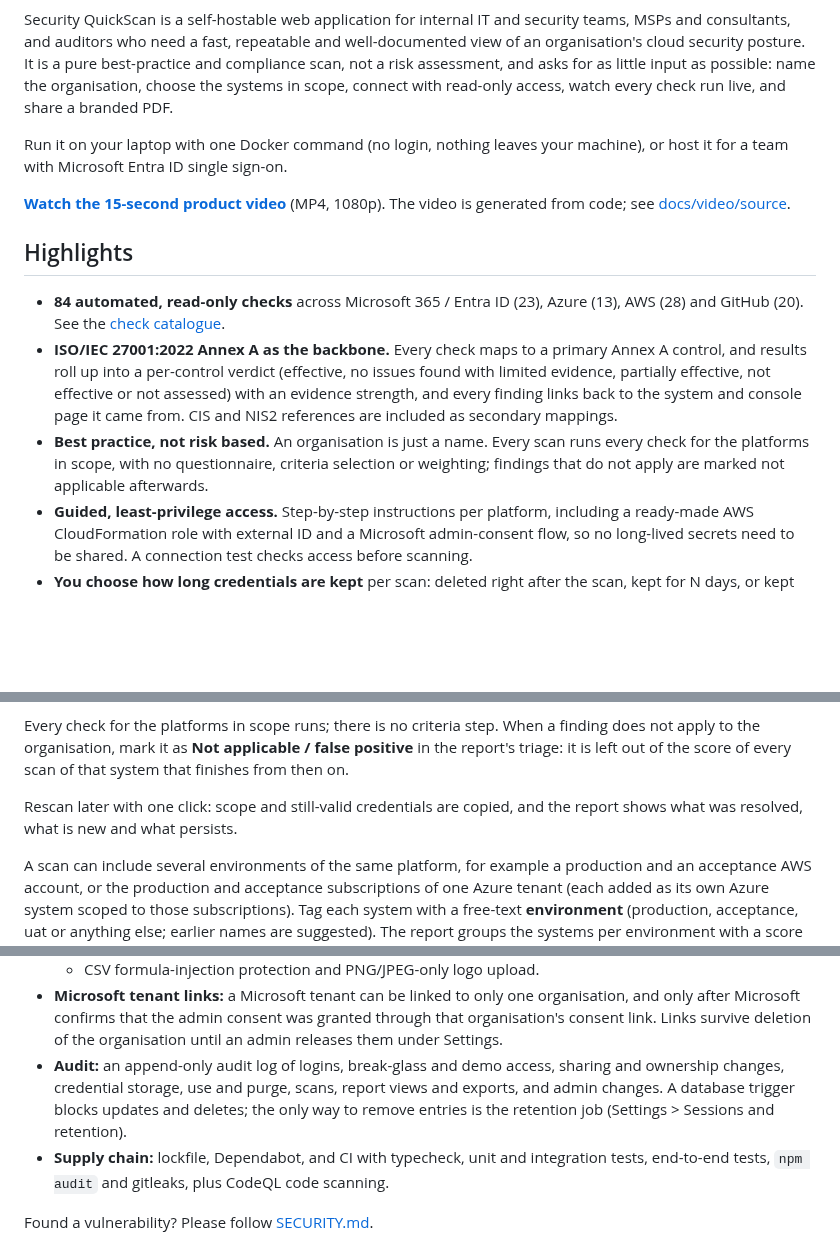
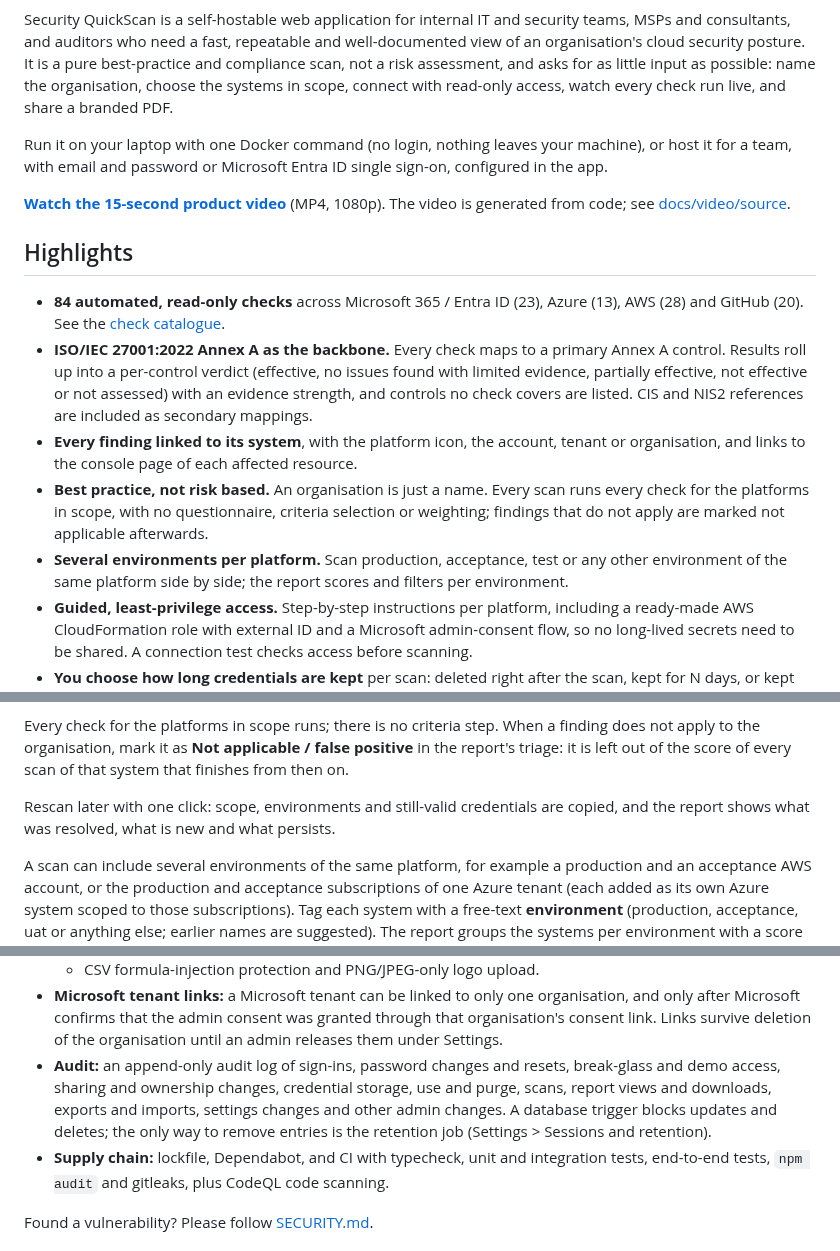
Before and after one commit to yopazerbot/security-quickscan, a Markdown page: README.md, 3 parts joined by grey strips. GitHub-like rendering; blank space fills up the shorter version.

```diff
--- a/README.md
+++ b/README.md
@@ -7,15 +7,17 @@
 
 Security QuickScan is a self-hostable web application for internal IT and security teams, MSPs and consultants, and auditors who need a fast, repeatable and well-documented view of an organisation's cloud security posture. It is a pure best-practice and compliance scan, not a risk assessment, and asks for as little input as possible: name the organisation, choose the systems in scope, connect with read-only access, watch every check run live, and share a branded PDF.
 
-Run it on your laptop with one Docker command (no login, nothing leaves your machine), or host it for a team with Microsoft Entra ID single sign-on.
+Run it on your laptop with one Docker command (no login, nothing leaves your machine), or host it for a team, with email and password or Microsoft Entra ID single sign-on, configured in the app.
 
 **[Watch the 15-second product video](docs/video/quickscan-product-video.mp4)** (MP4, 1080p). The video is generated from code; see [docs/video/source](docs/video/source).
 
 ## Highlights
 
 - **84 automated, read-only checks** across Microsoft 365 / Entra ID (23), Azure (13), AWS (28) and GitHub (20). See the [check catalogue](docs/CHECKS.md).
-- **ISO/IEC 27001:2022 Annex A as the backbone.** Every check maps to a primary Annex A control, and results roll up into a per-control verdict (effective, no issues found with limited evidence, partially effective, not effective or not assessed) with an evidence strength, and every finding links back to the system and console page it came from. CIS and NIS2 references are included as secondary mappings.
+- **ISO/IEC 27001:2022 Annex A as the backbone.** Every check maps to a primary Annex A control. Results roll up into a per-control verdict (effective, no issues found with limited evidence, partially effective, not effective or not assessed) with an evidence strength, and controls no check covers are listed. CIS and NIS2 references are included as secondary mappings.
+- **Every finding linked to its system**, with the platform icon, the account, tenant or organisation, and links to the console page of each affected resource.
 - **Best practice, not risk based.** An organisation is just a name. Every scan runs every check for the platforms in scope, with no questionnaire, criteria selection or weighting; findings that do not apply are marked not applicable afterwards.
+- **Several environments per platform.** Scan production, acceptance, test or any other environment of the same platform side by side; the report scores and filters per environment.
 - **Guided, least-privilege access.** Step-by-step instructions per platform, including a ready-made AWS CloudFormation role with external ID and a Microsoft admin-consent flow, so no long-lived secrets need to be shared. A connection test checks access before scanning.
 - **You choose how long credentials are kept** per scan: deleted right after the scan, kept for N days, or kept until you delete them. Secrets are always envelope-encrypted (AES-256-GCM) and never shown again.
 - **Live scan progress** with per-system lanes, a live score and an ETA.
@@ -96,7 +119,7 @@ Create the organisation once: it only needs a name. Then a scan takes three step
 
 Every check for the platforms in scope runs; there is no criteria step. When a finding does not apply to the organisation, mark it as **Not applicable / false positive** in the report's triage: it is left out of the score of every scan of that system that finishes from then on.
 
-Rescan later with one click: scope and still-valid credentials are copied, and the report shows what was resolved, what is new and what persists.
+Rescan later with one click: scope, environments and still-valid credentials are copied, and the report shows what was resolved, what is new and what persists.
 
 A scan can include several environments of the same platform, for example a production and an acceptance AWS account, or the production and acceptance subscriptions of one Azure tenant (each added as its own Azure system scoped to those subscriptions). Tag each system with a free-text **environment** (production, acceptance, uat or anything else; earlier names are suggested). The report groups the systems per environment with a score each, filters findings by environment, and the PDF and CSV exports show it too. Triage and comparisons with earlier scans stay per system: the same account, tenant scope or organisation cannot be added twice to one scan.
 
@@ -295,7 +316,7 @@ node apps/server/dist/cli.js import backup.qsx --as admin@example.com
   - secrets, cookies and OAuth codes redacted from logs;
   - CSV formula-injection protection and PNG/JPEG-only logo upload.
 - **Microsoft tenant links:** a Microsoft tenant can be linked to only one organisation, and only after Microsoft confirms that the admin consent was granted through that organisation's consent link. Links survive deletion of the organisation until an admin releases them under Settings.
-- **Audit:** an append-only audit log of logins, break-glass and demo access, sharing and ownership changes, credential storage, use and purge, scans, report views and exports, and admin changes. A database trigger blocks updates and deletes; the only way to remove entries is the retention job (Settings > Sessions and retention).
+- **Audit:** an append-only audit log of sign-ins, password changes and resets, break-glass and demo access, sharing and ownership changes, credential storage, use and purge, scans, report views and downloads, exports and imports, settings changes and other admin changes. A database trigger blocks updates and deletes; the only way to remove entries is the retention job (Settings > Sessions and retention).
 - **Supply chain:** lockfile, Dependabot, and CI with typecheck, unit and integration tests, end-to-end tests, `npm audit` and gitleaks, plus CodeQL code scanning.
 
 Found a vulnerability? Please follow [SECURITY.md](SECURITY.md).
```
Also changed, not shown: other parts of README.md (+31 -8 lines), docs/screenshots/export.png (added).
